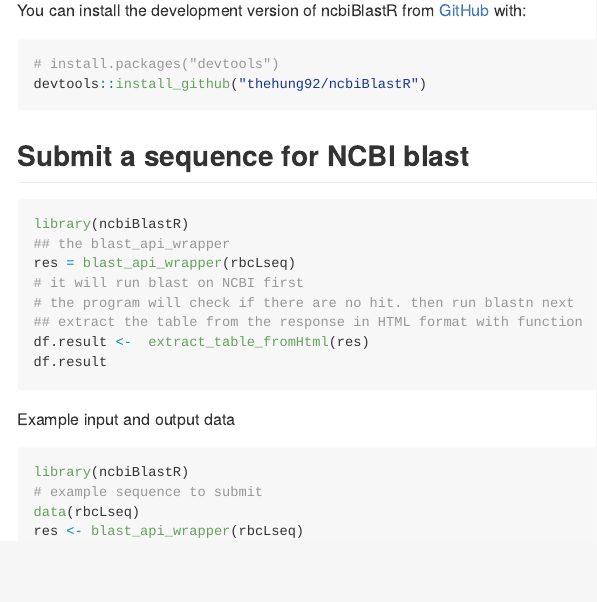
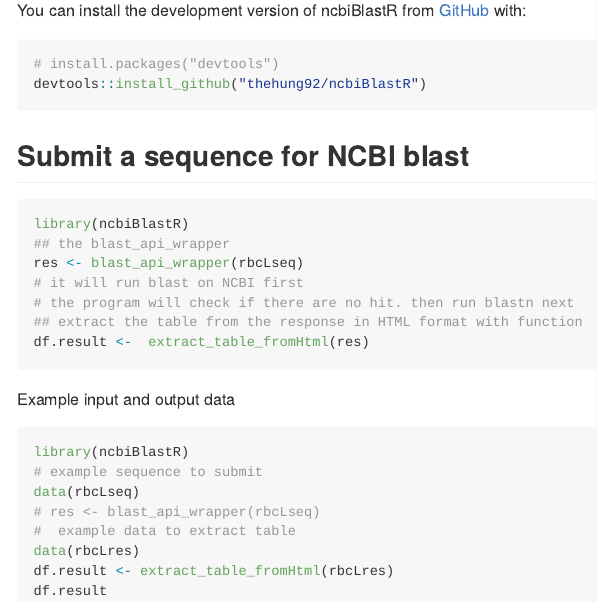
Before and after one commit to thehung92/ncbiBlastR, an R Markdown document (README.Rmd): the page in a window 1100 px wide, from 220 px down. The pictures show the output file README.md that the author committed with the source, drawn offline in the style of GitHub.

Commit message:
update readme

````diff
--- a/README.Rmd
+++ b/README.Rmd
@@ -34,12 +34,11 @@ devtools::install_github("thehung92/ncbiBlastR")
 ```{r example, eval=FALSE}
 library(ncbiBlastR)
 ## the blast_api_wrapper
-res = blast_api_wrapper(rbcLseq)
+res <- blast_api_wrapper(rbcLseq)
 # it will run blast on NCBI first
 # the program will check if there are no hit. then run blastn next
 ## extract the table from the response in HTML format with function
 df.result <-  extract_table_fromHtml(res)
-df.result
 ```
 
 Example input and output data
@@ -48,9 +47,11 @@ Example input and output data
 library(ncbiBlastR)
 # example sequence to submit
 data(rbcLseq)
-res <- blast_api_wrapper(rbcLseq)
+# res <- blast_api_wrapper(rbcLseq)
 #  example data to extract table
+data(rbcLres)
 df.result <- extract_table_fromHtml(rbcLres)
+df.result
 ```
 
 ## Current structure of the library
````
Also changed, not shown: README.md.
